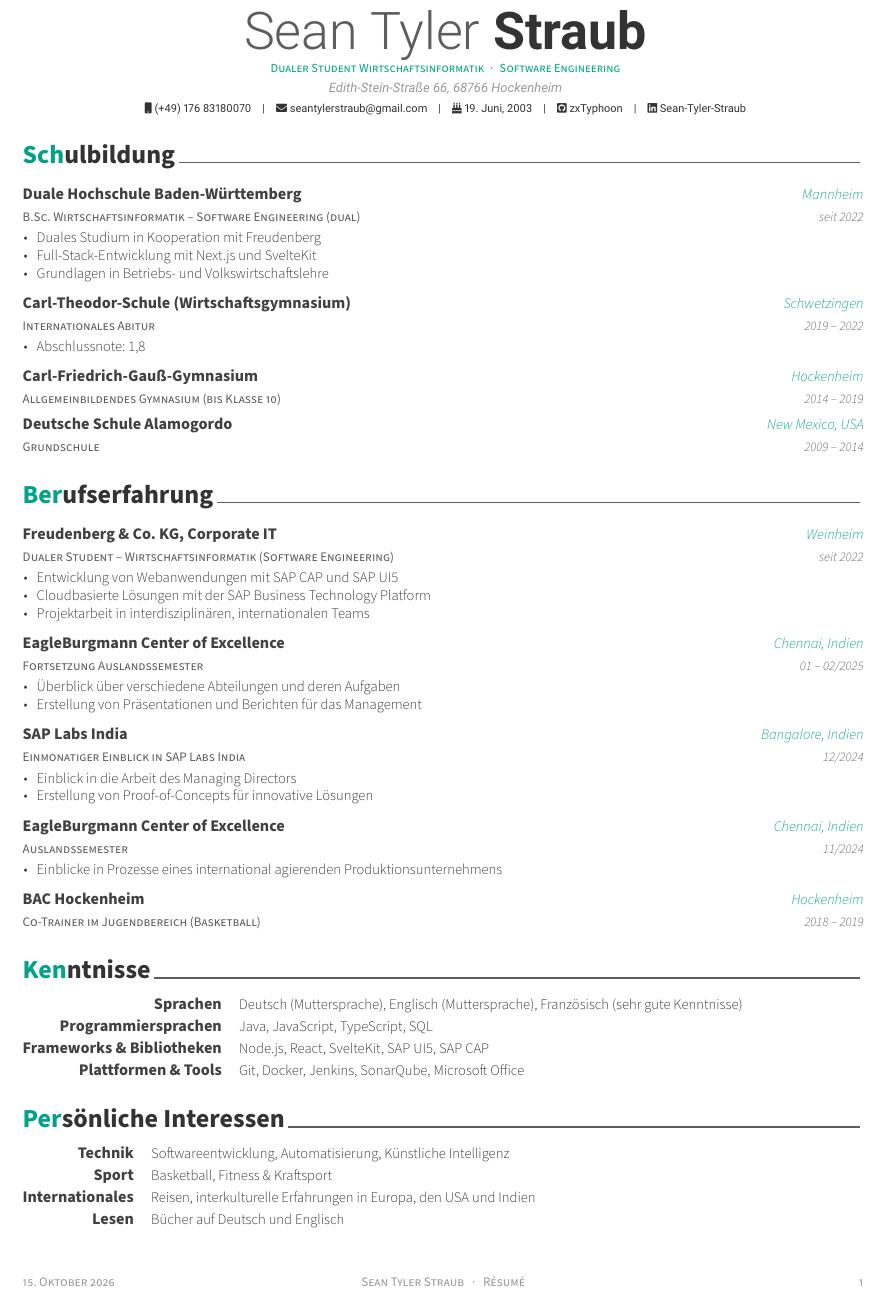
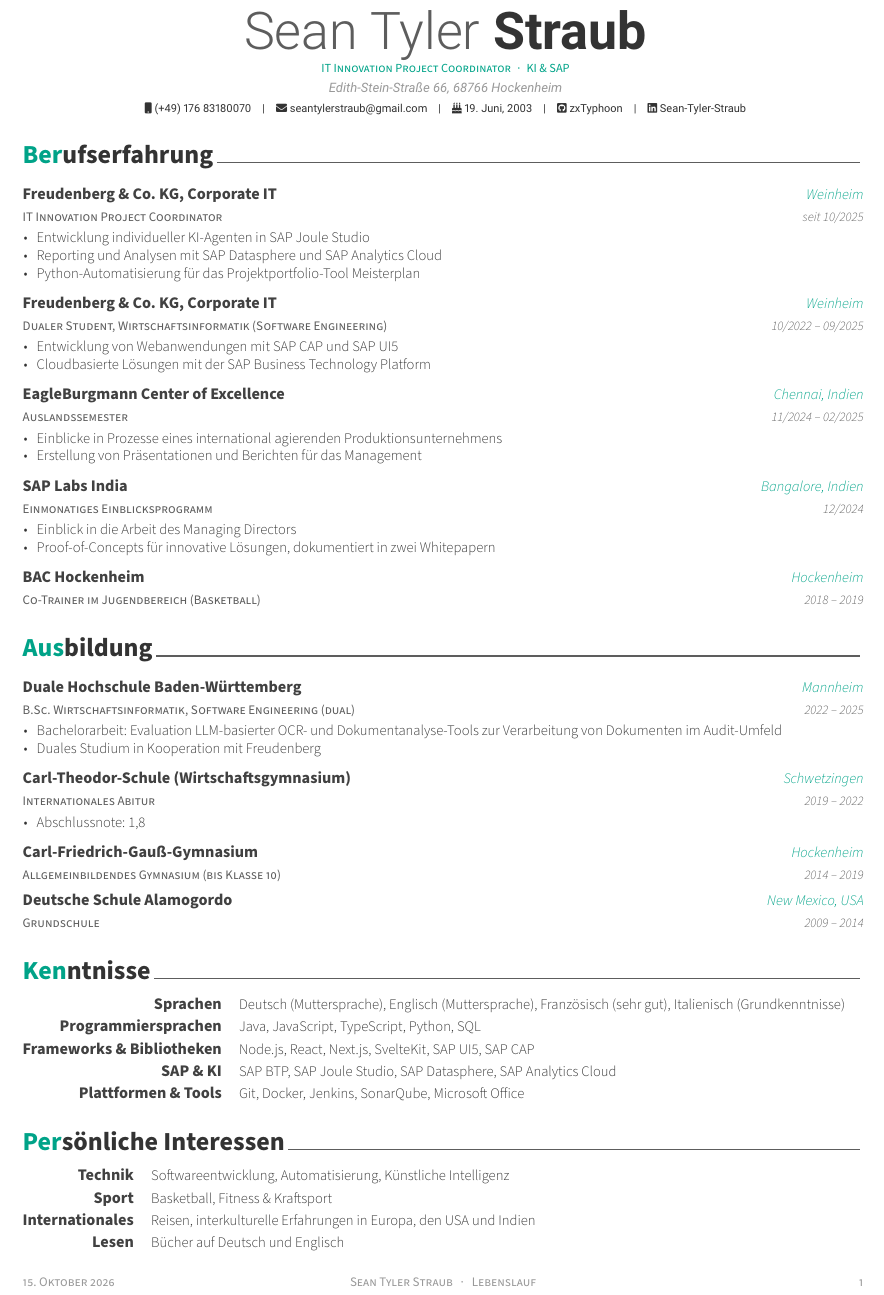
Before and after one commit to zxTyphoon/zxTyphoon, a LaTeX CV (Resume-deutsch.tex): part of the page, cut so that both start at the same text. Compiled offline with XeLaTeX.

Commit message:
Update résumés for current role

```diff
--- a/Resume-deutsch.tex
+++ b/Resume-deutsch.tex
@@ -10,7 +10,7 @@
 
 % Meta
 \name{Sean Tyler}{Straub}
-\position{Dualer Student Wirtschaftsinformatik{\enskip\cdotp\enskip}Software Engineering}
+\position{IT Innovation Project Coordinator{\enskip\cdotp\enskip}KI \& SAP}
 \address{Edith-Stein-Straße 66, 68766 Hockenheim}
 \mobile{(+49) 176 83180070}
 \email{seantylerstraub@gmail.com}
@@ -24,23 +24,84 @@
 
 \makecvfooter
   {\today}
-  {Sean Tyler Straub~~~·~~~Résumé}
+  {Sean Tyler Straub~~~·~~~Lebenslauf}
   {\thepage}
 
-\cvsection{Schulbildung}
+\cvsection{Berufserfahrung}
 
 \begin{cventries}
 
 \cventry
-  {B.Sc. Wirtschaftsinformatik – Software Engineering (dual)}
+  {IT Innovation Project Coordinator}
+  {Freudenberg \& Co. KG, Corporate IT}
+  {Weinheim}
+  {seit 10/2025}
+  {
+    \begin{cvitems}
+      \item {Entwicklung individueller KI-Agenten in SAP Joule Studio}
+      \item {Reporting und Analysen mit SAP Datasphere und SAP Analytics Cloud}
+      \item {Python-Automatisierung für das Projektportfolio-Tool Meisterplan}
+    \end{cvitems}
+  }
+
+\cventry
+  {Dualer Student, Wirtschaftsinformatik (Software Engineering)}
+  {Freudenberg \& Co. KG, Corporate IT}
+  {Weinheim}
+  {10/2022 -- 09/2025}
+  {
+    \begin{cvitems}
+      \item {Entwicklung von Webanwendungen mit SAP CAP und SAP UI5}
+      \item {Cloudbasierte Lösungen mit der SAP Business Technology Platform}
+    \end{cvitems}
+  }
+
+\cventry
+  {Auslandssemester}
+  {EagleBurgmann Center of Excellence}
+  {Chennai, Indien}
+  {11/2024 -- 02/2025}
+  {
+    \begin{cvitems}
+      \item {Einblicke in Prozesse eines international agierenden Produktionsunternehmens}
+      \item {Erstellung von Präsentationen und Berichten für das Management}
+    \end{cvitems}
+  }
+
+\cventry
+  {Einmonatiges Einblicksprogramm}
+  {SAP Labs India}
+  {Bangalore, Indien}
+  {12/2024}
+  {
+    \begin{cvitems}
+      \item {Einblick in die Arbeit des Managing Directors}
+      \item {Proof-of-Concepts für innovative Lösungen, dokumentiert in zwei Whitepapern}
+    \end{cvitems}
+  }
+
+\cventry
+  {Co-Trainer im Jugendbereich (Basketball)}
+  {BAC Hockenheim}
+  {Hockenheim}
+  {2018 -- 2019}
+  {}
+
+\end{cventries}
+
+\cvsection{Ausbildung}
+
+\begin{cventries}
+
+\cventry
+  {B.Sc. Wirtschaftsinformatik, Software Engineering (dual)}
   {Duale Hochschule Baden-Württemberg}
   {Mannheim}
-  {seit 2022}
+  {2022 -- 2025}
   {
     \begin{cvitems}
+      \item {Bachelorarbeit: Evaluation LLM-basierter OCR- und Dokumentanalyse-Tools zur Verarbeitung von Dokumenten im Audit-Umfeld}
       \item {Duales Studium in Kooperation mit Freudenberg}
-      \item {Full-Stack-Entwicklung mit Next.js und SvelteKit}
-      \item {Grundlagen in Betriebs- und Volkswirtschaftslehre}
     \end{cvitems}
   }
 
@@ -71,82 +132,25 @@
 
 \end{cventries}
 
-\cvsection{Berufserfahrung}
-
-\begin{cventries}
-
-\cventry
-  {Dualer Student – Wirtschaftsinformatik (Software Engineering)}
-  {Freudenberg \& Co. KG, Corporate IT}
-  {Weinheim}
-  {seit 2022}
-  {
-    \begin{cvitems}
-      \item {Entwicklung von Webanwendungen mit SAP CAP und SAP UI5}
-      \item {Cloudbasierte Lösungen mit der SAP Business Technology Platform}
-      \item {Projektarbeit in interdisziplinären, internationalen Teams}
-    \end{cvitems}
-  }
-
-\cventry
-  {Fortsetzung Auslandssemester}
-  {EagleBurgmann Center of Excellence}
-  {Chennai, Indien}
-  {01 -- 02/2025}
-  {
-    \begin{cvitems}
-      \item {Überblick über verschiedene Abteilungen und deren Aufgaben}
-      \item {Erstellung von Präsentationen und Berichten für das Management}
-    \end{cvitems}
-  }
-
-\cventry
-  {Einmonatiger Einblick in SAP Labs India}
-  {SAP Labs India}
-  {Bangalore, Indien}
-  {12/2024}
-  {
-    \begin{cvitems}
-      \item {Einblick in die Arbeit des Managing Directors}
-      \item {Erstellung von Proof-of-Concepts für innovative Lösungen}
-    \end{cvitems}
-  }
-
-\cventry
-  {Auslandssemester}
-  {EagleBurgmann Center of Excellence}
-  {Chennai, Indien}
-  {11/2024}
-  {
-    \begin{cvitems}
-      \item {Einblicke in Prozesse eines international agierenden Produktionsunternehmens}
-    \end{cvitems}
-  }
-
-\cventry
-  {Co-Trainer im Jugendbereich (Basketball)}
-  {BAC Hockenheim}
-  {Hockenheim}
-  {2018 -- 2019}
-  {}
-
-\end{cventries}
-
 \cvsection{Kenntnisse}
 
 \begin{cvskills}
 
 \cvskill
 {Sprachen}
-{Deutsch (Muttersprache), Englisch (Muttersprache), Französisch (sehr gute Kenntnisse)}
+{Deutsch (Muttersprache), Englisch (Muttersprache), Französisch (sehr gut), Italienisch (Grundkenntnisse)}
 
 \cvskill
 {Programmiersprachen}
-{Java, JavaScript, TypeScript, SQL}
+{Java, JavaScript, TypeScript, Python, SQL}
 
 \cvskill
 {Frameworks \& Bibliotheken}
-{Node.js, React, SvelteKit, SAP UI5, SAP CAP}
+{Node.js, React, Next.js, SvelteKit, SAP UI5, SAP CAP}
+
+\cvskill
+{SAP \& KI}
+{SAP BTP, SAP Joule Studio, SAP Datasphere, SAP Analytics Cloud}
 
 \cvskill
 {Plattformen \& Tools}
```
Also changed, not shown: Resume-english.tex (+73 -69 lines), Resume-deutsch.pdf, Resume-english.pdf.
